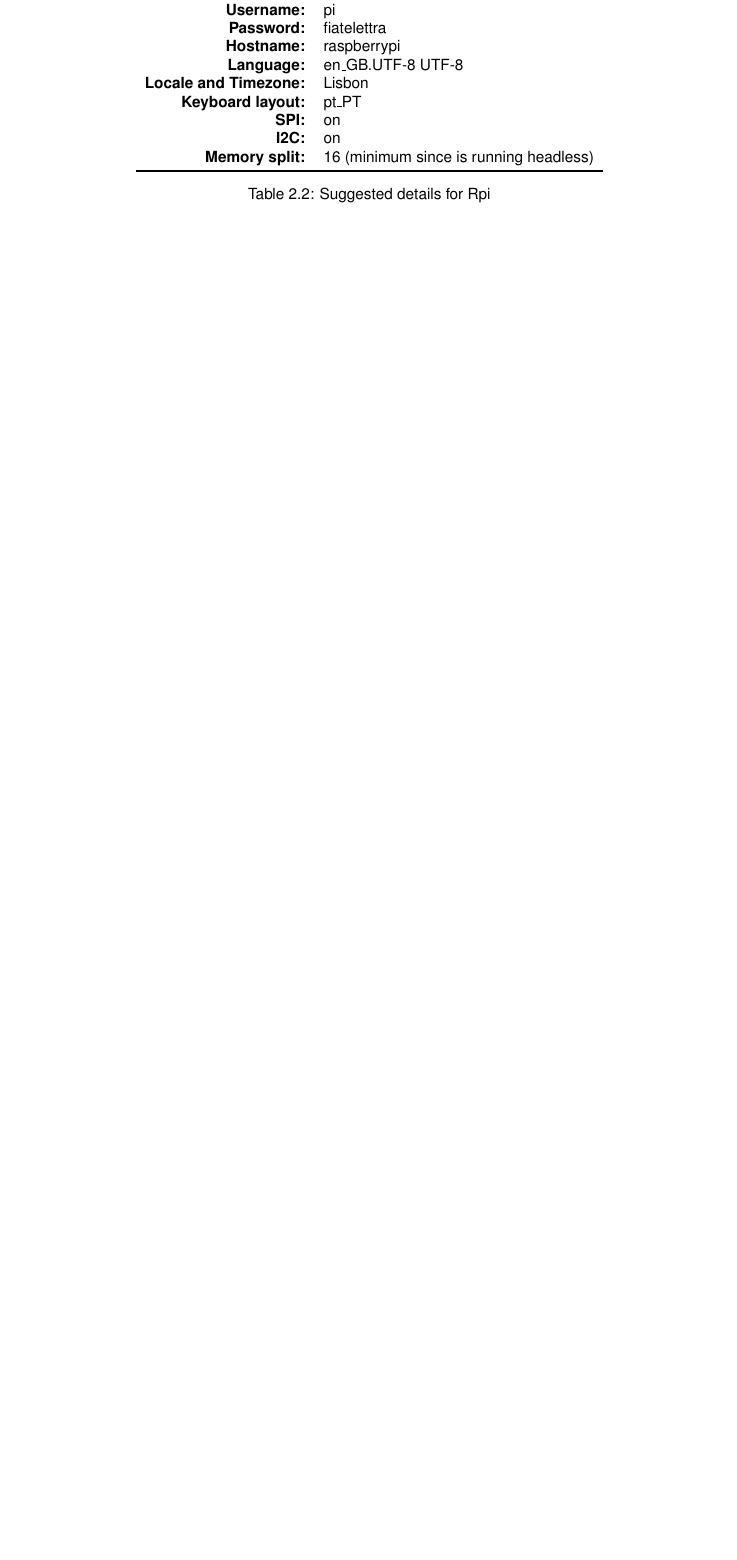
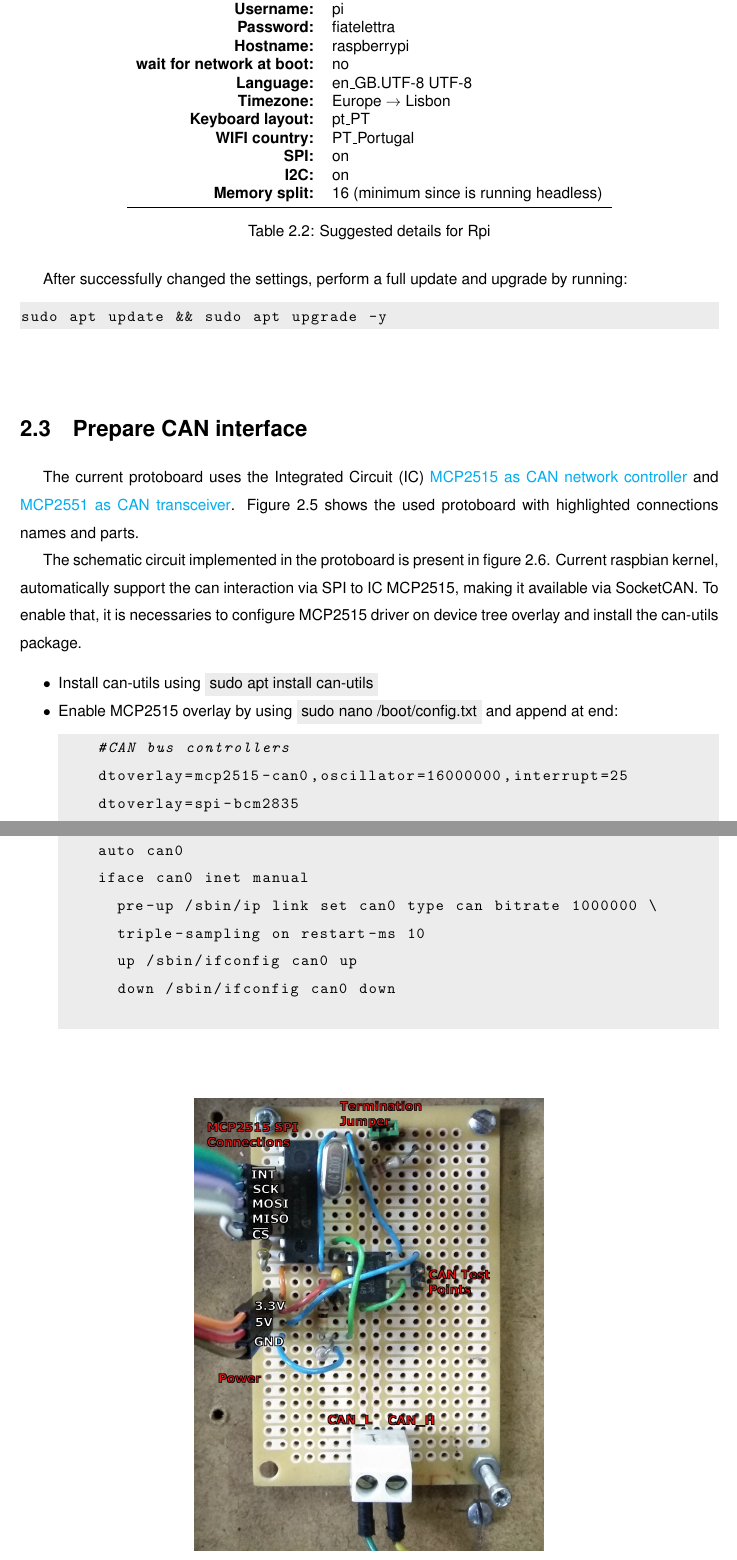
Before and after one commit to brtiberio/VIENA_Documentation_Latex, a LaTeX thesis (report.tex, which reads report_02Server.tex): part of page 14 of 38 before the commit and two parts of pages 15 and 16 of 41 after it, the two joined at a grey line, cut so that both start at the same text, the shorter picture padded with empty space. The pictures show the PDF file report.pdf that the author committed with the source.

Commit message:
update of today

```diff
--- a/report_02Server.tex
+++ b/report_02Server.tex
@@ -99,16 +115,18 @@ To do that user must use the command \console{sudo raspi-config}. Example output
 
 The current settings are presented in table \ref{tab:suggested_config}.
 
-\begin{table}[hb]
+\begin{table}[h]
 	\centering
 	\begin{tabular}{rl}
 		\toprule
 		\textbf{Username:}& pi\\
 		\textbf{Password:}& fiatelettra\\
 		\textbf{Hostname:}& raspberrypi\\
+		\textbf{wait for network at boot:}& no\\
 		\textbf{Language:}& en\_GB.UTF-8 UTF-8\\
-	    \textbf{Locale and Timezone:}& Lisbon\\
+	    \textbf{Timezone:}& Europe $\rightarrow$ Lisbon\\
 	    \textbf{Keyboard layout:}& pt\_PT\\
+	    \textbf{WIFI country:}& PT\_Portugal\\
 	    \textbf{SPI:}& on\\
 		\textbf{I2C:}& on\\
 		\textbf{Memory split:}& 16 (minimum since is running headless)\\
@@ -118,3 +136,36 @@ The current settings are presented in table \ref{tab:suggested_config}.
 	\label{tab:suggested_config}
 \end{table}
 
+After successfully changed the settings, perform a full update and upgrade by running:
+\begin{lstlisting}[frame=none,language=bash,backgroundcolor=\color{gray!15},numbers=none]
+sudo apt update && sudo apt upgrade -y
+\end{lstlisting}
+
+
+\section{Prepare CAN interface}
+\label{section:can}
+The current protoboard uses the \gls{IC} \href{https://www.microchip.com/wwwproducts/en/MCP2515}{MCP2515 as CAN network controller} and \href{https://www.microchip.com/wwwproducts/en/MCP2551}{MCP2551 as CAN transceiver}. Figure \ref{fig:proto_can} shows the used protoboard with highlighted connections names and parts.
+
+The schematic circuit implemented in the protoboard is present in figure \ref{fig:schematic_proto_can}.
+Current raspbian kernel, automatically support the can interaction via \gls{SPI} to \gls{IC} MCP2515, making it available via SocketCAN. To enable that, it is necessaries to configure MCP2515 driver on device tree overlay and install the can-utils package.
+\begin{itemize}
+	\tightlist
+	\item Install can-utils using \console{sudo apt install can-utils}
+	\item Enable MCP2515 overlay by using \console{sudo nano /boot/config.txt} and append at end:
+	\begin{lstlisting}[frame=none,language=bash,backgroundcolor=\color{gray!15},numbers=none,basicstyle=\ttfamily]
+		#CAN bus controllers
+		dtoverlay=mcp2515-can0,oscillator=16000000,interrupt=25
+		dtoverlay=spi-bcm2835
+	\end{lstlisting}
+	\item To enable the interface at boot time, use \console{sudo nano /etc/network/interfaces} and append at end:
+	\begin{minipage}{\linewidth} % to avoid breaking on page
+		\begin{lstlisting}[frame=none,language=bash,backgroundcolor=\color{gray!15},numbers=none,		basicstyle=\ttfamily]
+		auto can0
+		iface can0 inet manual
+		  pre-up /sbin/ip link set can0 type can bitrate 1000000 \
+		  triple-sampling on restart-ms 10
+		  up /sbin/ifconfig can0 up
+		  down /sbin/ifconfig can0 down
+		\end{lstlisting}
+	\end{minipage}
+\end{itemize}
```
Also changed, not shown: report_Preamble.tex (+4 -3 lines), report_glossaries.tex (+1 -0 lines), figures/Etcher_example_1.png (deleted), figures/Etcher_flashing.png (renamed from figures/Etcher_example_2.png), figures/proto_can.jpg (added), figures/protoschematic.png (added), figures/ssh_sucessfull.png (added), report.pdf, report_02Server.tex (42 more changed lines), 2 other files.
